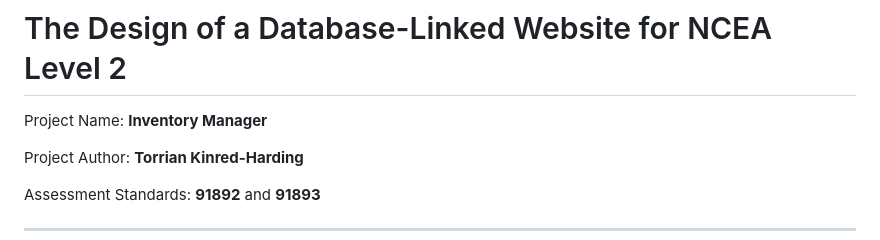
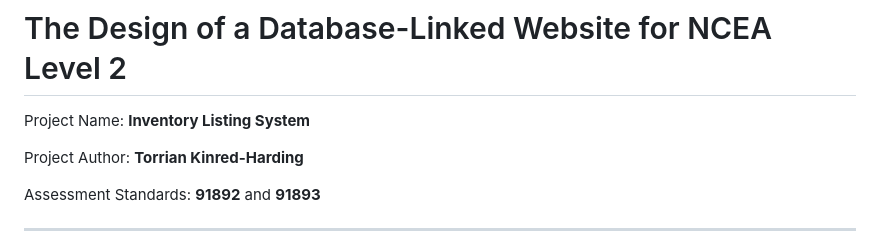
Before and after one commit to waimea-takinredharding/200_DTD-assesment, a Markdown page: design.md, the part around the change. Drawn GitHub-style.

```diff
--- a/design.md
+++ b/design.md
@@ -1,6 +1,6 @@
 # The Design of a Database-Linked Website for NCEA Level 2
 
-Project Name: **Inventory Manager**
+Project Name: **Inventory Listing System**
 
 Project Author: **Torrian Kinred-Harding**
 
```
Also changed, not shown: development.md (+8 -8 lines), images/uimock_upv1.png (added).
